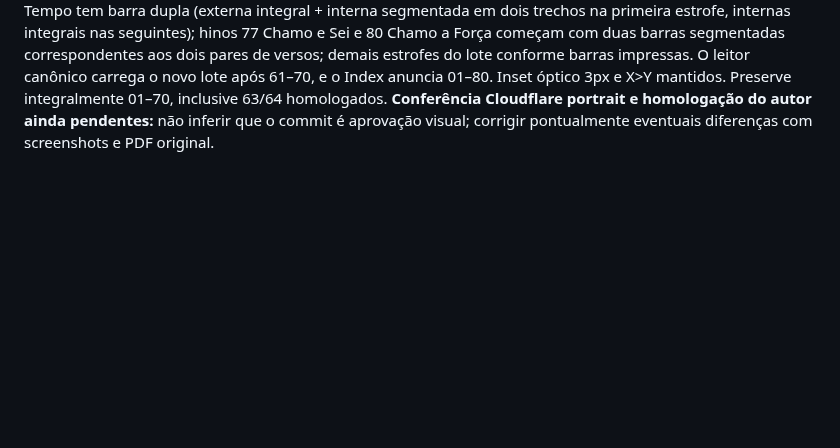
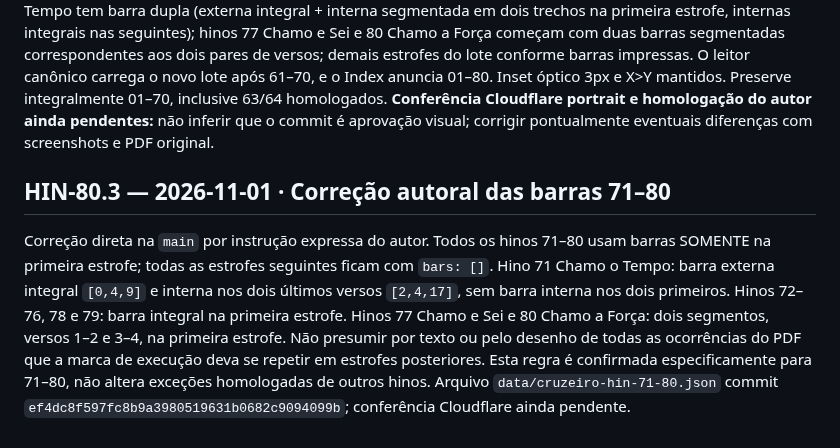
Before and after one commit to siyayoacademy/mestrecantoensino, a Markdown page: docs/MCE-RETOMADA-CANONICA.md, the part around the change. Drawn GitHub-style; blank space fills up the shorter version.

Commit message:
docs(mce): record HIN-80.3 first-stanza-only author correction

```diff
--- a/docs/MCE-RETOMADA-CANONICA.md
+++ b/docs/MCE-RETOMADA-CANONICA.md
@@ -149,3 +149,7 @@ Autor confirmou visualmente: 63 Princesa Soloína, barra externa única e contí
 ## HIN-80.2 — 2026-11-01 · Leitura vetorial PDF 71–80
 
 Do PDF homologado anexado `O CRUZEIRO UNIVERSAL.pdf`, páginas físicas 82–91 (impressas 81–90), analisadas imagens e coordenadas dos traços verticais vetoriais: 71–80, total 46 estrofes. JSON `data/cruzeiro-hin-71-80.json` contém texto inicial de UNAQUI e barras musicais conforme coordenadas do PDF. Hino 71 Chamo o Tempo tem barra dupla (externa integral + interna segmentada em dois trechos na primeira estrofe, internas integrais nas seguintes); hinos 77 Chamo e Sei e 80 Chamo a Força começam com duas barras segmentadas correspondentes aos dois pares de versos; demais estrofes do lote conforme barras impressas. O leitor canônico carrega o novo lote após 61–70, e o Index anuncia 01–80. Inset óptico 3px e X>Y mantidos. Preserve integralmente 01–70, inclusive 63/64 homologados. **Conferência Cloudflare portrait e homologação do autor ainda pendentes:** não inferir que o commit é aprovação visual; corrigir pontualmente eventuais diferenças com screenshots e PDF original.
+
+## HIN-80.3 — 2026-11-01 · Correção autoral das barras 71–80
+
+Correção direta na `main` por instrução expressa do autor. Todos os hinos 71–80 usam barras SOMENTE na primeira estrofe; todas as estrofes seguintes ficam com `bars: []`. Hino 71 Chamo o Tempo: barra externa integral `[0,4,9]` e interna nos dois últimos versos `[2,4,17]`, sem barra interna nos dois primeiros. Hinos 72–76, 78 e 79: barra integral na primeira estrofe. Hinos 77 Chamo e Sei e 80 Chamo a Força: dois segmentos, versos 1–2 e 3–4, na primeira estrofe. Não presumir por texto ou pelo desenho de todas as ocorrências do PDF que a marca de execução deva se repetir em estrofes posteriores. Esta regra é confirmada especificamente para 71–80, não altera exceções homologadas de outros hinos. Arquivo `data/cruzeiro-hin-71-80.json` commit `ef4dc8f597fc8b9a3980519631b0682c9094099b`; conferência Cloudflare ainda pendente.
```
